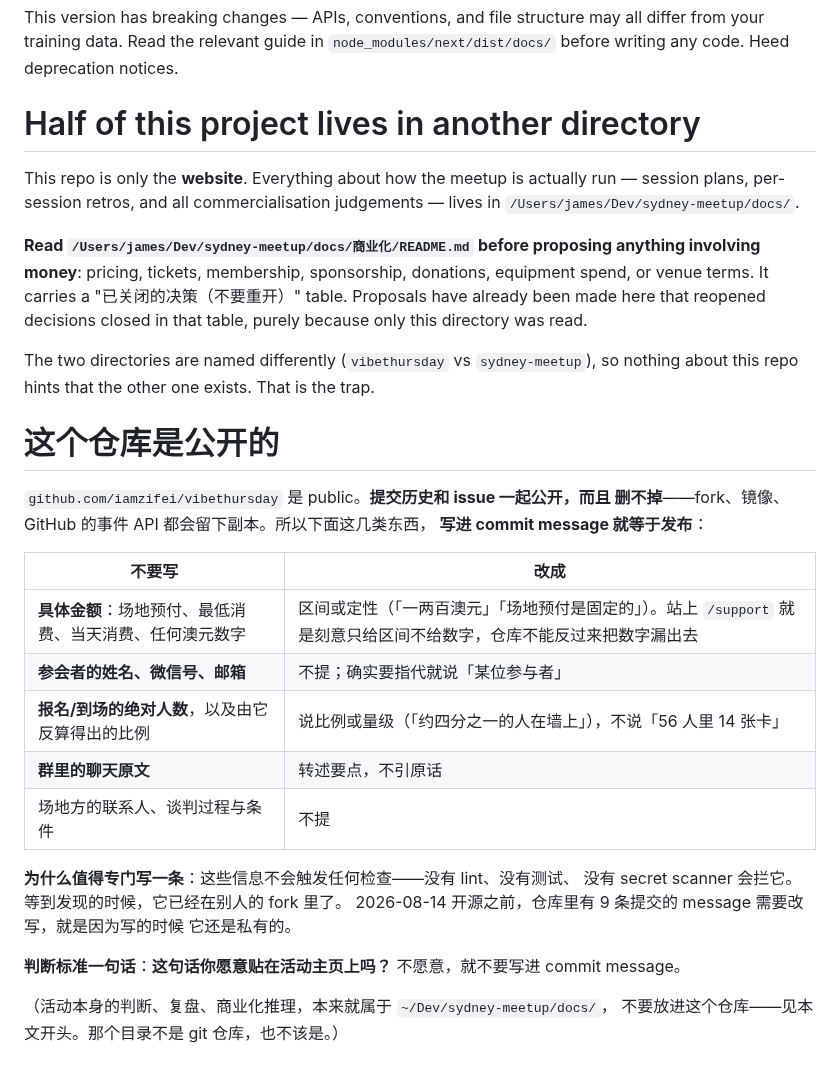
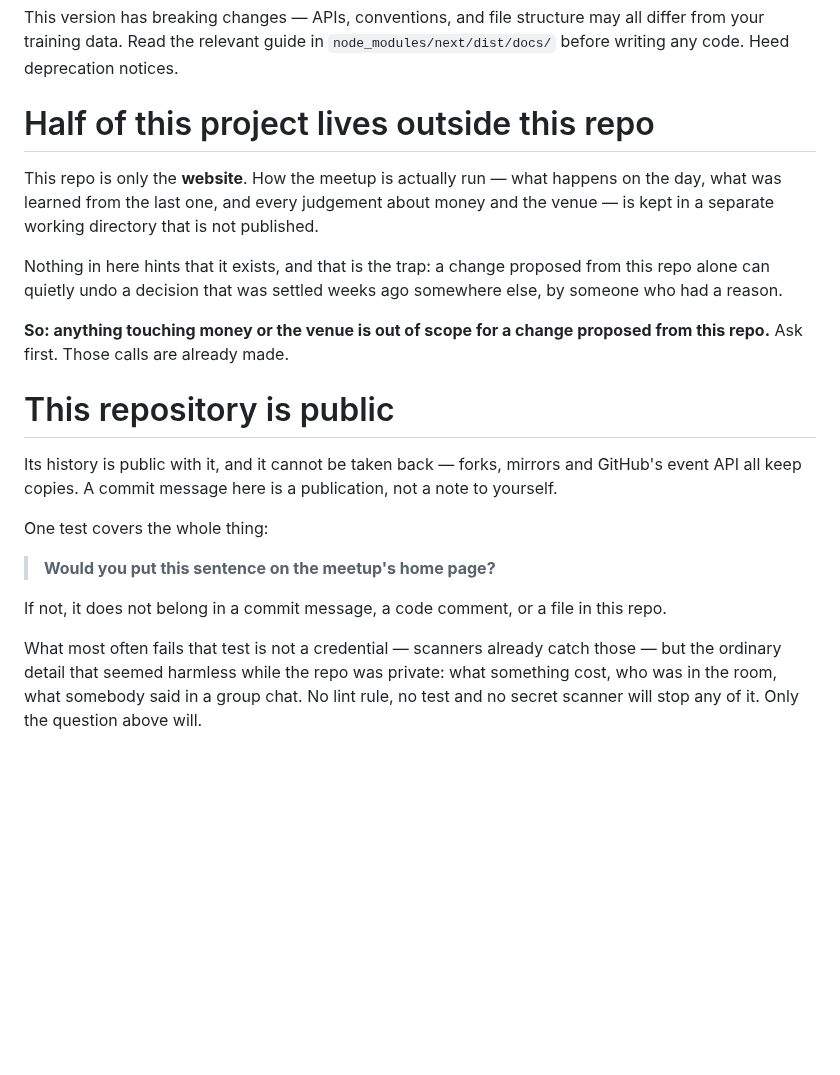
Before and after one commit to iamzifei/vibethursday, a Markdown page: AGENTS.md, the part around the change. GitHub-like rendering; blank space fills up the shorter version.

Commit message:
README 与 AGENTS 按对外文件重写
两处是事实错误，两处是这个仓库转 public 之后不该再留的东西。

README：
- 报名表被写成「原生表单」，实际是 client component（要做 Turnstile 和
  「这个浏览器来过」的记忆）。改成准确的说法
- 协议原来只写 MIT，会把 public/photos 一起授权出去——那里面是真实参与者。
  认得出的人脸虽然都遮了，但连同代码一起授权等于替他们做了个没同意过的决定。
  现在明说代码 MIT、照片不在授权范围，并请 fork 的人换掉名字和 logo：不是
  舍不得，是两个同名的局会让想来的人走错地方
- 加了首屏截图和一段英文摘要——GitHub 上点进来的人未必读中文

AGENTS.md 原来写着私有工作目录的绝对路径，还逐项列出了那份文档涵盖
「定价、门票、会员、赞助、捐助」。仓库公开之后，这等于对外宣布存在一个
定价和门票的计划，跟站上「永远免费」的定位正面打架。改成只说「关于钱和场地
的判断不在这个仓库、先问」，路径和文档性质都不再出现。

同时把那节「不要写什么」的清单收掉了：一份「不许写 A、B、C」的表，本身就是
一张 A、B、C 是什么的地图。留下的是那一句判断标准——这句话你愿意贴在活动
主页上吗。

Co-Authored-By: Claude Opus 5 (1M context) <noreply@anthropic.com>

```diff
--- a/AGENTS.md
+++ b/AGENTS.md
@@ -4,42 +4,34 @@
 This version has breaking changes — APIs, conventions, and file structure may all differ from your training data. Read the relevant guide in `node_modules/next/dist/docs/` before writing any code. Heed deprecation notices.
 <!-- END:nextjs-agent-rules -->
 
-# Half of this project lives in another directory
+# Half of this project lives outside this repo
 
-This repo is only the **website**. Everything about how the meetup is actually run
-— session plans, per-session retros, and all commercialisation judgements — lives in
-`/Users/james/Dev/sydney-meetup/docs/`.
+This repo is only the **website**. How the meetup is actually run — what happens
+on the day, what was learned from the last one, and every judgement about money
+and the venue — is kept in a separate working directory that is not published.
 
-**Read `/Users/james/Dev/sydney-meetup/docs/商业化/README.md` before proposing anything
-involving money**: pricing, tickets, membership, sponsorship, donations, equipment
-spend, or venue terms. It carries a "已关闭的决策（不要重开）" table. Proposals have
-already been made here that reopened decisions closed in that table, purely because
-only this directory was read.
+Nothing in here hints that it exists, and that is the trap: a change proposed
+from this repo alone can quietly undo a decision that was settled weeks ago
+somewhere else, by someone who had a reason.
 
-The two directories are named differently (`vibethursday` vs `sydney-meetup`), so
-nothing about this repo hints that the other one exists. That is the trap.
+**So: anything touching money or the venue is out of scope for a change proposed
+from this repo.** Ask first. Those calls are already made.
 
-# 这个仓库是公开的
+# This repository is public
 
-`github.com/iamzifei/vibethursday` 是 public。**提交历史和 issue 一起公开，而且
-删不掉**——fork、镜像、GitHub 的事件 API 都会留下副本。所以下面这几类东西，
-**写进 commit message 就等于发布**：
+Its history is public with it, and it cannot be taken back — forks, mirrors and
+GitHub's event API all keep copies. A commit message here is a publication, not
+a note to yourself.
 
-| 不要写 | 改成 |
-| --- | --- |
-| **具体金额**：场地预付、最低消费、当天消费、任何澳元数字 | 区间或定性（「一两百澳元」「场地预付是固定的」）。站上 `/support` 就是刻意只给区间不给数字，仓库不能反过来把数字漏出去 |
-| **参会者的姓名、微信号、邮箱** | 不提；确实要指代就说「某位参与者」 |
-| **报名/到场的绝对人数**，以及由它反算得出的比例 | 说比例或量级（「约四分之一的人在墙上」），不说「56 人里 14 张卡」 |
-| **群里的聊天原文** | 转述要点，不引原话 |
-| 场地方的联系人、谈判过程与条件 | 不提 |
+One test covers the whole thing:
 
-**为什么值得专门写一条**：这些信息不会触发任何检查——没有 lint、没有测试、
-没有 secret scanner 会拦它。等到发现的时候，它已经在别人的 fork 里了。
-2026-08-14 开源之前，仓库里有 9 条提交的 message 需要改写，就是因为写的时候
-它还是私有的。
+> **Would you put this sentence on the meetup's home page?**
 
-**判断标准一句话**：**这句话你愿意贴在活动主页上吗？** 不愿意，就不要写进
-commit message。
+If not, it does not belong in a commit message, a code comment, or a file in
+this repo.
 
-（活动本身的判断、复盘、商业化推理，本来就属于 `~/Dev/sydney-meetup/docs/`，
-不要放进这个仓库——见本文开头。那个目录不是 git 仓库，也不该是。）
+What most often fails that test is not a credential — scanners already catch
+those — but the ordinary detail that seemed harmless while the repo was
+private: what something cost, who was in the room, what somebody said in a
+group chat. No lint rule, no test and no secret scanner will stop any of it.
+Only the question above will.
```
Also changed, not shown: README.md (+22 -2 lines), .github/readme-hero.jpg (added).
